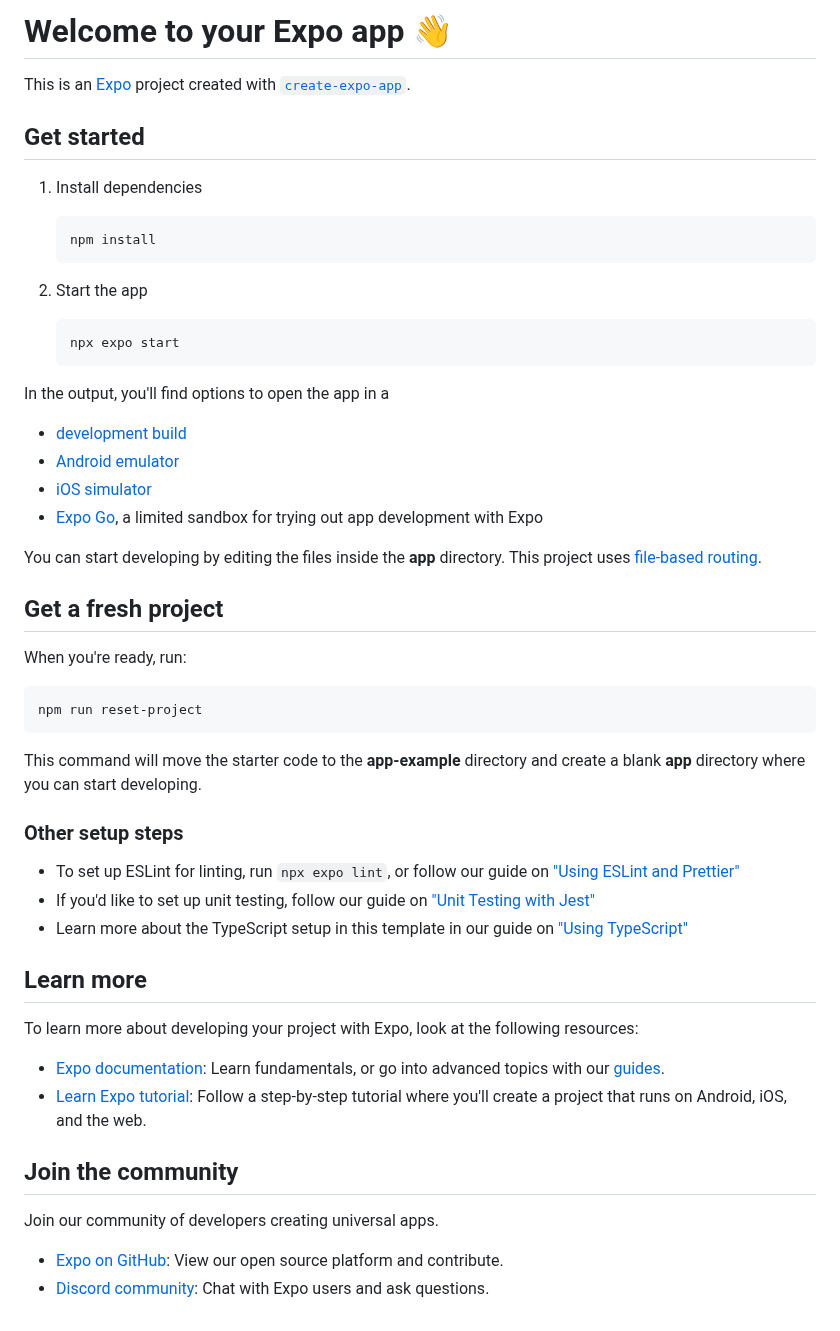
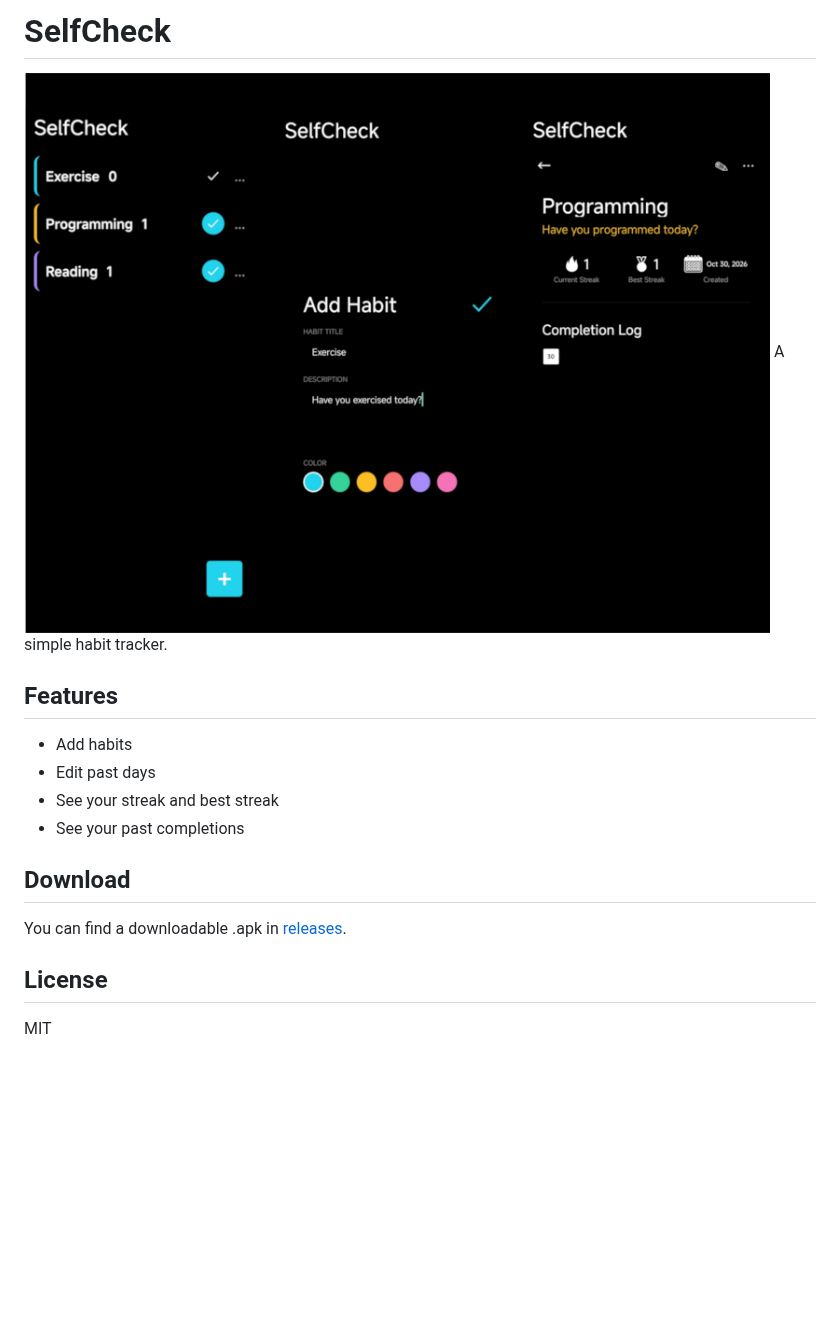
Before and after one commit to katsuushi/Self-Check, a Markdown page: README.md, the part around the change. Drawn GitHub-style; pictures changed too: assets/screenshots/selfcheckss1.png (added); blank space fills up the shorter version.

````diff
--- a/README.md
+++ b/README.md
@@ -1,56 +1,15 @@
-# Welcome to your Expo app 👋
+# SelfCheck
+![very cool image](assets/screenshots/selfcheckss1.png)
+A simple habit tracker.
 
-This is an [Expo](https://expo.dev) project created with [`create-expo-app`](https://www.npmjs.com/package/create-expo-app).
+## Features
+- Add habits
+- Edit past days
+- See your streak and best streak
+- See your past completions
 
-## Get started
+## Download
+You can find a downloadable .apk in [releases](https://github.com/katsuushi/Self-Check/releases).
 
-1. Install dependencies
-
-   ```bash
-   npm install
-   ```
-
-2. Start the app
-
-   ```bash
-   npx expo start
-   ```
-
-In the output, you'll find options to open the app in a
-
-- [development build](https://docs.expo.dev/develop/development-builds/introduction/)
-- [Android emulator](https://docs.expo.dev/workflow/android-studio-emulator/)
-- [iOS simulator](https://docs.expo.dev/workflow/ios-simulator/)
-- [Expo Go](https://expo.dev/go), a limited sandbox for trying out app development with Expo
-
-You can start developing by editing the files inside the **app** directory. This project uses [file-based routing](https://docs.expo.dev/router/introduction).
-
-## Get a fresh project
-
-When you're ready, run:
-
-```bash
-npm run reset-project
-```
-
-This command will move the starter code to the **app-example** directory and create a blank **app** directory where you can start developing.
-
-### Other setup steps
-
-- To set up ESLint for linting, run `npx expo lint`, or follow our guide on ["Using ESLint and Prettier"](https://docs.expo.dev/guides/using-eslint/)
-- If you'd like to set up unit testing, follow our guide on ["Unit Testing with Jest"](https://docs.expo.dev/develop/unit-testing/)
-- Learn more about the TypeScript setup in this template in our guide on ["Using TypeScript"](https://docs.expo.dev/guides/typescript/)
-
-## Learn more
-
-To learn more about developing your project with Expo, look at the following resources:
-
-- [Expo documentation](https://docs.expo.dev/): Learn fundamentals, or go into advanced topics with our [guides](https://docs.expo.dev/guides).
-- [Learn Expo tutorial](https://docs.expo.dev/tutorial/introduction/): Follow a step-by-step tutorial where you'll create a project that runs on Android, iOS, and the web.
-
-## Join the community
-
-Join our community of developers creating universal apps.
-
-- [Expo on GitHub](https://github.com/expo/expo): View our open source platform and contribute.
-- [Discord community](https://chat.expo.dev): Chat with Expo users and ask questions.
+## License
+MIT
````
